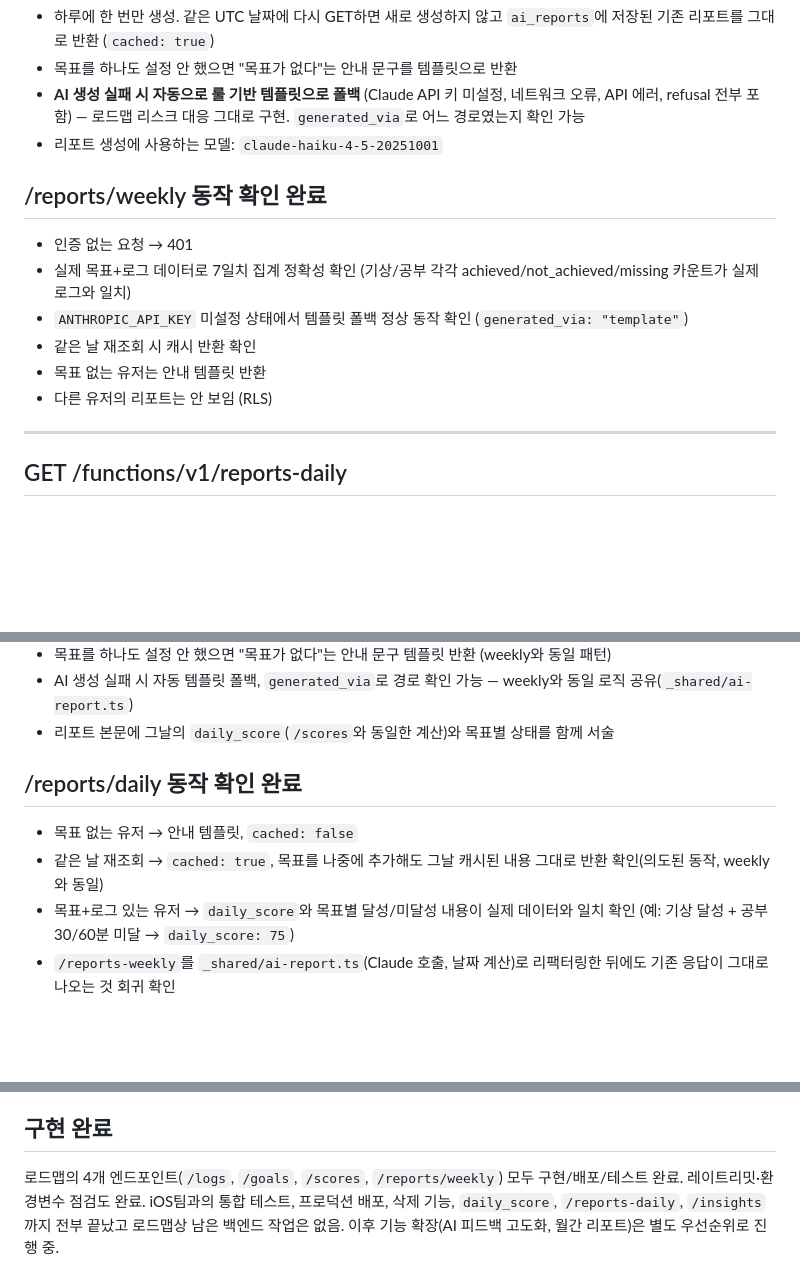
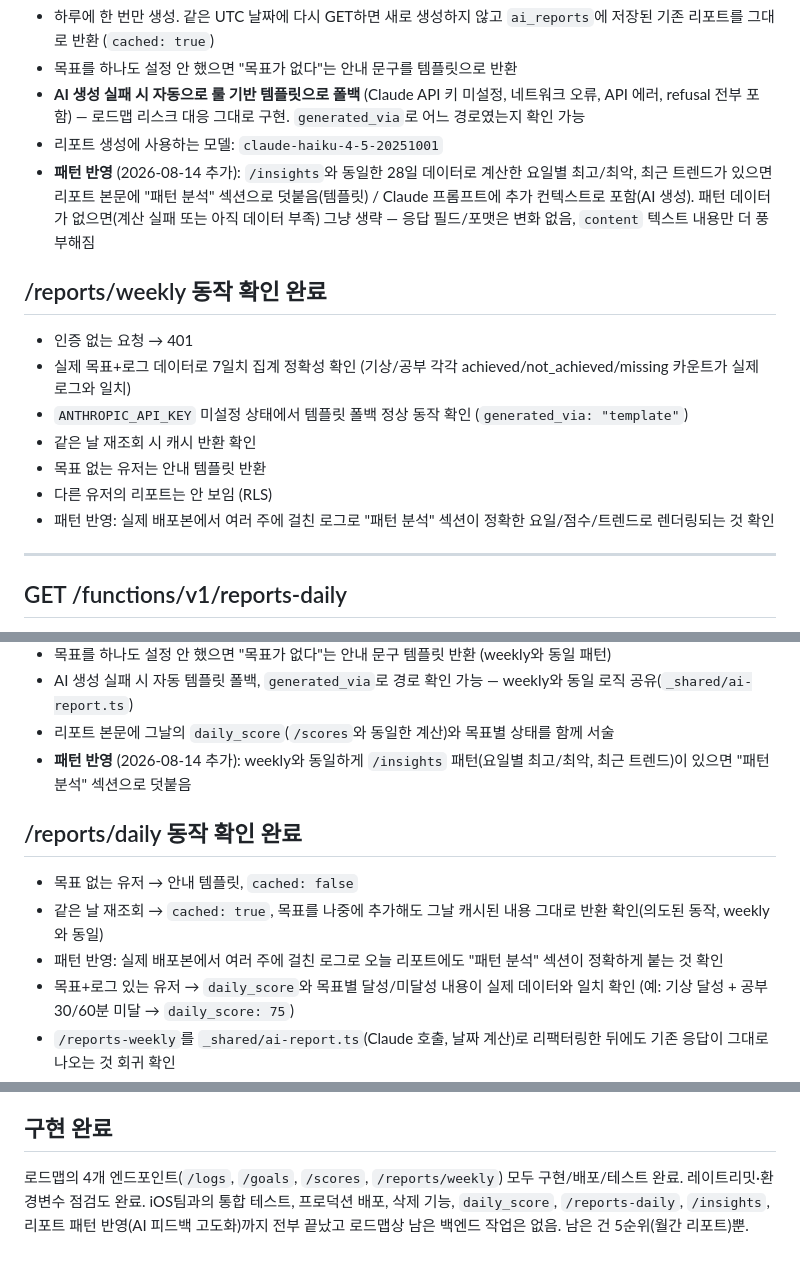
Before and after one commit to MeoHyeok/routinity-backend, a Markdown page: docs/api-contract.md, 3 parts joined by grey strips. Drawn GitHub-style; blank space fills up the shorter version.

Commit message:
Document pattern-aware report feedback in api-contract.md and CLAUDE.md

```diff
--- a/docs/api-contract.md
+++ b/docs/api-contract.md
@@ -238,6 +238,7 @@ Authorization: Bearer <access_token>
 - 목표를 하나도 설정 안 했으면 "목표가 없다"는 안내 문구를 템플릿으로 반환
 - **AI 생성 실패 시 자동으로 룰 기반 템플릿으로 폴백** (Claude API 키 미설정, 네트워크 오류, API 에러, refusal 전부 포함) — 로드맵 리스크 대응 그대로 구현. `generated_via`로 어느 경로였는지 확인 가능
 - 리포트 생성에 사용하는 모델: `claude-haiku-4-5-20251001`
+- **패턴 반영** (2026-08-14 추가): `/insights`와 동일한 28일 데이터로 계산한 요일별 최고/최악, 최근 트렌드가 있으면 리포트 본문에 "패턴 분석" 섹션으로 덧붙음(템플릿) / Claude 프롬프트에 추가 컨텍스트로 포함(AI 생성). 패턴 데이터가 없으면(계산 실패 또는 아직 데이터 부족) 그냥 생략 — 응답 필드/포맷은 변화 없음, `content` 텍스트 내용만 더 풍부해짐
 
 ## /reports/weekly 동작 확인 완료
 
@@ -247,6 +248,7 @@ Authorization: Bearer <access_token>
 - 같은 날 재조회 시 캐시 반환 확인
 - 목표 없는 유저는 안내 템플릿 반환
 - 다른 유저의 리포트는 안 보임 (RLS)
+- 패턴 반영: 실제 배포본에서 여러 주에 걸친 로그로 "패턴 분석" 섹션이 정확한 요일/점수/트렌드로 렌더링되는 것 확인
 
 ---
 
@@ -280,11 +282,13 @@ Authorization: Bearer <access_token>
 - 목표를 하나도 설정 안 했으면 "목표가 없다"는 안내 문구 템플릿 반환 (weekly와 동일 패턴)
 - AI 생성 실패 시 자동 템플릿 폴백, `generated_via`로 경로 확인 가능 — weekly와 동일 로직 공유(`_shared/ai-report.ts`)
 - 리포트 본문에 그날의 `daily_score`(`/scores`와 동일한 계산)와 목표별 상태를 함께 서술
+- **패턴 반영** (2026-08-14 추가): weekly와 동일하게 `/insights` 패턴(요일별 최고/최악, 최근 트렌드)이 있으면 "패턴 분석" 섹션으로 덧붙음
 
 ## /reports/daily 동작 확인 완료
 
 - 목표 없는 유저 → 안내 템플릿, `cached: false`
 - 같은 날 재조회 → `cached: true`, 목표를 나중에 추가해도 그날 캐시된 내용 그대로 반환 확인(의도된 동작, weekly와 동일)
+- 패턴 반영: 실제 배포본에서 여러 주에 걸친 로그로 오늘 리포트에도 "패턴 분석" 섹션이 정확하게 붙는 것 확인
 - 목표+로그 있는 유저 → `daily_score`와 목표별 달성/미달성 내용이 실제 데이터와 일치 확인 (예: 기상 달성 + 공부 30/60분 미달 → `daily_score: 75`)
 - `/reports-weekly`를 `_shared/ai-report.ts`(Claude 호출, 날짜 계산)로 리팩터링한 뒤에도 기존 응답이 그대로 나오는 것 회귀 확인
 
@@ -345,4 +349,4 @@ Authorization: Bearer <access_token>
 
 ## 구현 완료
 
-로드맵의 4개 엔드포인트(`/logs`, `/goals`, `/scores`, `/reports/weekly`) 모두 구현/배포/테스트 완료. 레이트리밋·환경변수 점검도 완료. iOS팀과의 통합 테스트, 프로덕션 배포, 삭제 기능, `daily_score`, `/reports-daily`, `/insights`까지 전부 끝났고 로드맵상 남은 백엔드 작업은 없음. 이후 기능 확장(AI 피드백 고도화, 월간 리포트)은 별도 우선순위로 진행 중.
+로드맵의 4개 엔드포인트(`/logs`, `/goals`, `/scores`, `/reports/weekly`) 모두 구현/배포/테스트 완료. 레이트리밋·환경변수 점검도 완료. iOS팀과의 통합 테스트, 프로덕션 배포, 삭제 기능, `daily_score`, `/reports-daily`, `/insights`, 리포트 패턴 반영(AI 피드백 고도화)까지 전부 끝났고 로드맵상 남은 백엔드 작업은 없음. 남은 건 5순위(월간 리포트)뿐.
```
Also changed, not shown: CLAUDE.md (+2 -0 lines).
